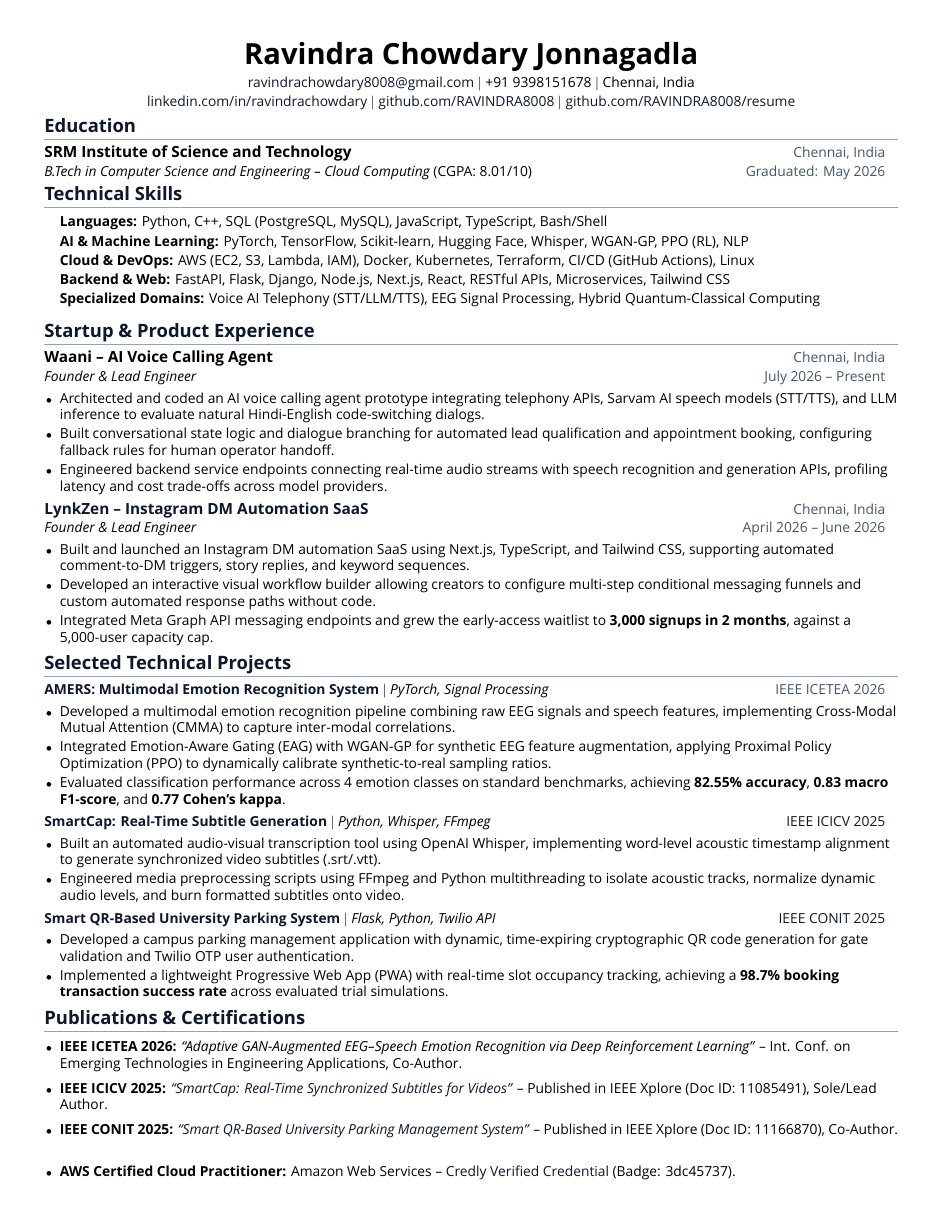
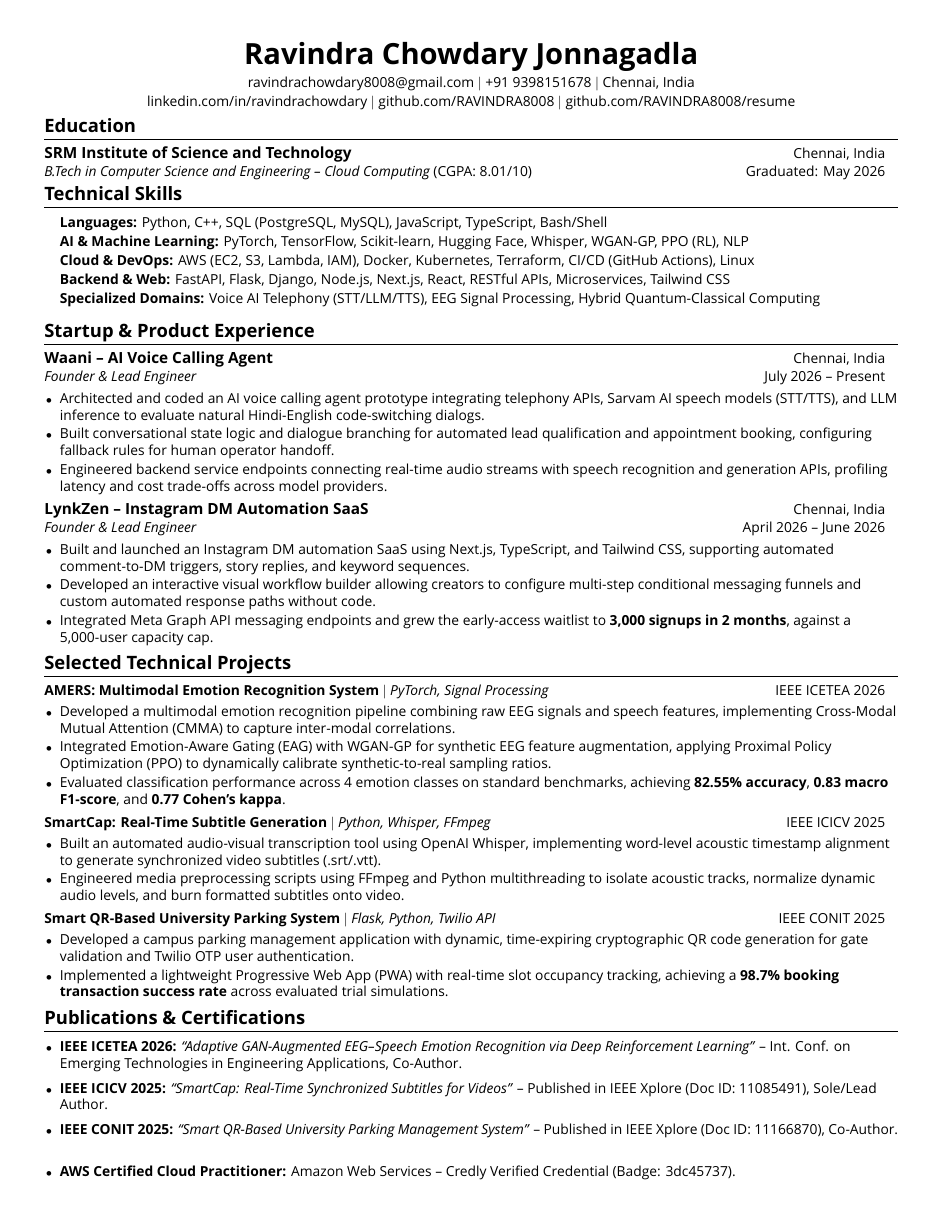
Before and after one commit to RAVINDRA8008/resume, a LaTeX CV (resume.tex): the whole page. Compiled offline with XeLaTeX; a missing font is replaced by an installed copy or a similar font.

Commit message:
Eradicate all blue-gray slate tints; enforce 100% pure black monochrome

```diff
--- a/resume.tex
+++ b/resume.tex
@@ -27,26 +27,25 @@
 \raggedright
 \setlength{\tabcolsep}{0in}
 
-% Modern Executive Palette (High-Contrast Black & Sleek Slate Divider)
-\definecolor{primary}{RGB}{15, 23, 42}        % Deep Obsidian Slate (softer on eyes than harsh stark black)
-\definecolor{secondary}{RGB}{71, 85, 105}     % Slate for metadata & dates
-\definecolor{linkcolor}{RGB}{15, 23, 42}      % Clean Slate for links (zero loud color)
-\definecolor{rulecolor}{RGB}{148, 163, 184}   % Crisp subtle divider rule
+% 100% Pure Monochrome (Timeless Classic Black on White)
+\definecolor{primary}{RGB}{0, 0, 0}
+\definecolor{secondary}{RGB}{0, 0, 0}
+\definecolor{linkcolor}{RGB}{0, 0, 0}
+\definecolor{rulecolor}{RGB}{0, 0, 0}
 
 \hypersetup{
-    colorlinks=true,
-    linkcolor=linkcolor,
-    urlcolor=linkcolor,
+    colorlinks=false,
+    pdfborder={0 0 0},
     pdfauthor={Ravindra Chowdary Jonnagadla},
     pdftitle={Ravindra Chowdary Jonnagadla - Software Engineer and AI Researcher Resume},
     pdfsubject={Software Engineering, Multimodal AI, Deep Learning, Cloud Systems},
     pdfkeywords={Software Engineer, AI Researcher, Machine Learning, PyTorch, Multimodal, Deep Learning, IEEE, AWS Certified, Reinforcement Learning, PPO, WGAN-GP, Whisper, FastAPI, Next.js, Python, C++, Distributed Systems}
 }
 
-% Section Titles with Sleek Accents
+% Section Titles with Sleek Pure Black Divider
 \titleformat{\section}{
-  \vspace{-7pt}\color{primary}\raggedright\large\bfseries
-}{}{0em}{}[\color{rulecolor}{\titlerule[0.45pt]} \vspace{-4pt}]
+  \vspace{-7pt}\raggedright\large\bfseries
+}{}{0em}{}[{\titlerule[0.5pt]} \vspace{-4pt}]
 
 % Custom commands for bulleted lists and subheadings
 \newcommand{\resumeItem}[1]{
@@ -56,15 +55,15 @@
 \newcommand{\resumeSubheading}[4]{
   \vspace{-2.5pt}\item
     \begin{tabular*}{0.985\textwidth}[t]{l@{\extracolsep{\fill}}r}
-      \textbf{#1} & \small\color{secondary}#2 \\
-      \textit{\small#3} & \small\color{secondary}#4 \\
+      \textbf{#1} & \small#2 \\
+      \textit{\small#3} & \small#4 \\
     \end{tabular*}\vspace{-4pt}
 }
 
 \newcommand{\resumeProjectHeading}[2]{
     \vspace{-2.5pt}\item
     \begin{tabular*}{0.985\textwidth}{l@{\extracolsep{\fill}}r}
-      \small#1 & \small\color{secondary}#2 \\
+      \small#1 & \small#2 \\
     \end{tabular*}\vspace{-4pt}
 }
 
```
Also changed, not shown: resume.pdf, resume_page1.png.
